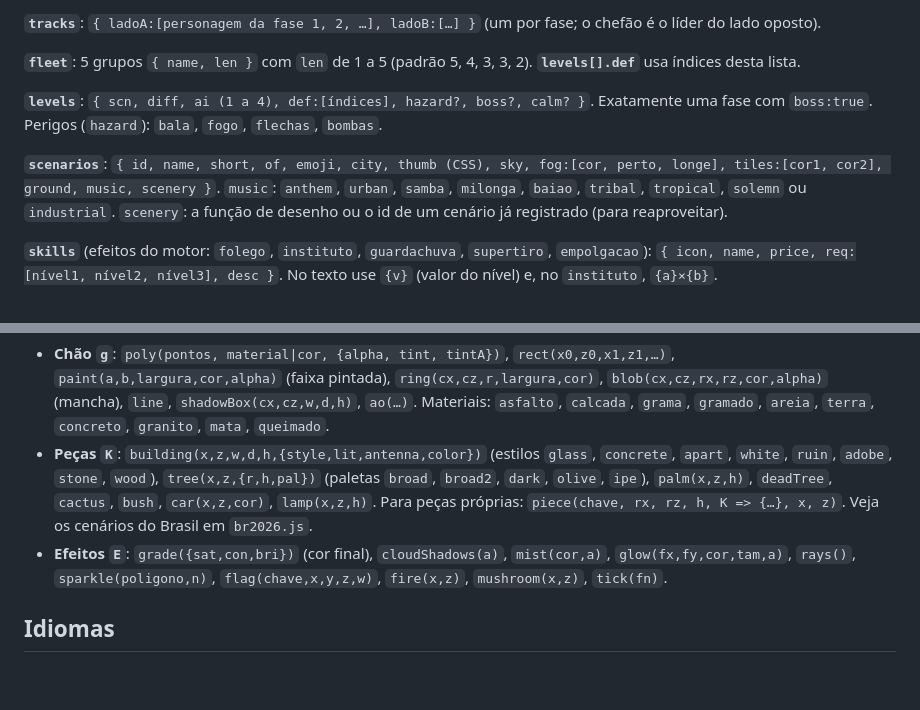
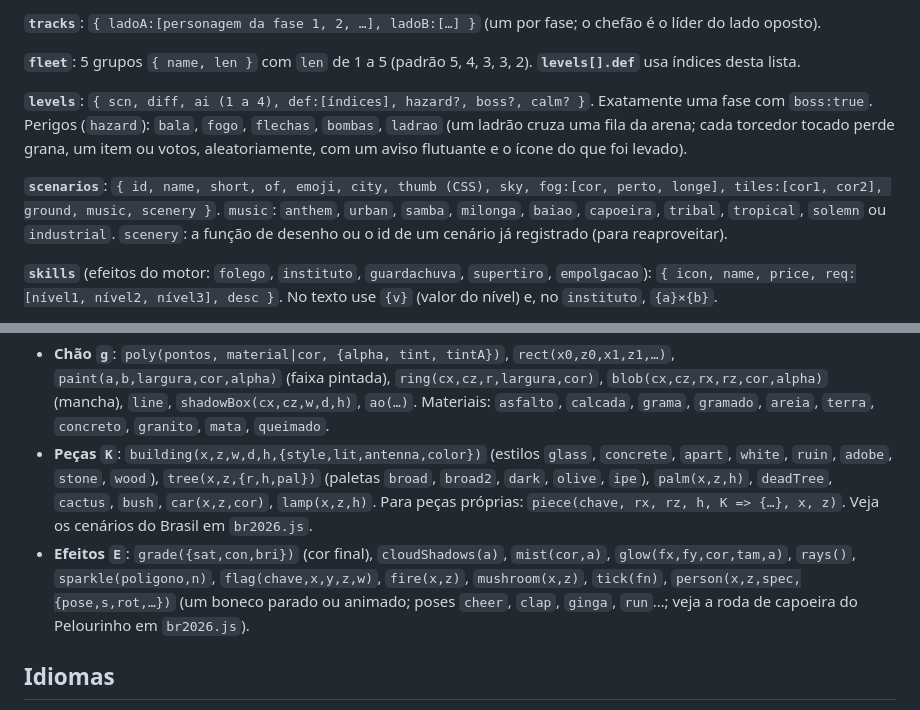
Before and after one commit to rpossan/super-batalha-presida-remake, a Markdown page: CAMPANHAS.md, 2 parts joined by grey strips. GitHub-like rendering; blank space fills up the shorter version.

```diff
--- a/CAMPANHAS.md
+++ b/CAMPANHAS.md
@@ -102,9 +102,9 @@ SPBCampaigns.register({
 
 **`fleet`**: 5 grupos `{ name, len }` com `len` de 1 a 5 (padrão 5, 4, 3, 3, 2). **`levels[].def`** usa índices desta lista.
 
-**`levels`**: `{ scn, diff, ai (1 a 4), def:[índices], hazard?, boss?, calm? }`. Exatamente uma fase com `boss:true`. Perigos (`hazard`): `bala`, `fogo`, `flechas`, `bombas`.
+**`levels`**: `{ scn, diff, ai (1 a 4), def:[índices], hazard?, boss?, calm? }`. Exatamente uma fase com `boss:true`. Perigos (`hazard`): `bala`, `fogo`, `flechas`, `bombas`, `ladrao` (um ladrão cruza uma fila da arena; cada torcedor tocado perde grana, um item ou votos, aleatoriamente, com um aviso flutuante e o ícone do que foi levado).
 
-**`scenarios`**: `{ id, name, short, of, emoji, city, thumb (CSS), sky, fog:[cor, perto, longe], tiles:[cor1, cor2], ground, music, scenery }`. `music`: `anthem`, `urban`, `samba`, `milonga`, `baiao`, `tribal`, `tropical`, `solemn` ou `industrial`. `scenery`: a função de desenho ou o id de um cenário já registrado (para reaproveitar).
+**`scenarios`**: `{ id, name, short, of, emoji, city, thumb (CSS), sky, fog:[cor, perto, longe], tiles:[cor1, cor2], ground, music, scenery }`. `music`: `anthem`, `urban`, `samba`, `milonga`, `baiao`, `capoeira`, `tribal`, `tropical`, `solemn` ou `industrial`. `scenery`: a função de desenho ou o id de um cenário já registrado (para reaproveitar).
 
 **`skills`** (efeitos do motor: `folego`, `instituto`, `guardachuva`, `supertiro`, `empolgacao`): `{ icon, name, price, req:[nível1, nível2, nível3], desc }`. No texto use `{v}` (valor do nível) e, no `instituto`, `{a}×{b}`.
 
@@ -120,7 +120,7 @@ SPBCampaigns.register({
 
 - **Chão `g`**: `poly(pontos, material|cor, {alpha, tint, tintA})`, `rect(x0,z0,x1,z1,…)`, `paint(a,b,largura,cor,alpha)` (faixa pintada), `ring(cx,cz,r,largura,cor)`, `blob(cx,cz,rx,rz,cor,alpha)` (mancha), `line`, `shadowBox(cx,cz,w,d,h)`, `ao(…)`. Materiais: `asfalto`, `calcada`, `grama`, `gramado`, `areia`, `terra`, `concreto`, `granito`, `mata`, `queimado`.
 - **Peças `K`**: `building(x,z,w,d,h,{style,lit,antenna,color})` (estilos `glass`, `concrete`, `apart`, `white`, `ruin`, `adobe`, `stone`, `wood`), `tree(x,z,{r,h,pal})` (paletas `broad`, `broad2`, `dark`, `olive`, `ipe`), `palm(x,z,h)`, `deadTree`, `cactus`, `bush`, `car(x,z,cor)`, `lamp(x,z,h)`. Para peças próprias: `piece(chave, rx, rz, h, K => {…}, x, z)`. Veja os cenários do Brasil em `br2026.js`.
-- **Efeitos `E`**: `grade({sat,con,bri})` (cor final), `cloudShadows(a)`, `mist(cor,a)`, `glow(fx,fy,cor,tam,a)`, `rays()`, `sparkle(poligono,n)`, `flag(chave,x,y,z,w)`, `fire(x,z)`, `mushroom(x,z)`, `tick(fn)`.
+- **Efeitos `E`**: `grade({sat,con,bri})` (cor final), `cloudShadows(a)`, `mist(cor,a)`, `glow(fx,fy,cor,tam,a)`, `rays()`, `sparkle(poligono,n)`, `flag(chave,x,y,z,w)`, `fire(x,z)`, `mushroom(x,z)`, `tick(fn)`, `person(x,z,spec,{pose,s,rot,…})` (um boneco parado ou animado; poses `cheer`, `clap`, `ginga`, `run`…; veja a roda de capoeira do Pelourinho em `br2026.js`).
 
 ## Idiomas
 
```
Also changed, not shown: PROMPTS-CENARIOS.md (+4 -4 lines), README.md (+14 -10 lines), docs/img/pelourinho.png (added), 6 other files.
